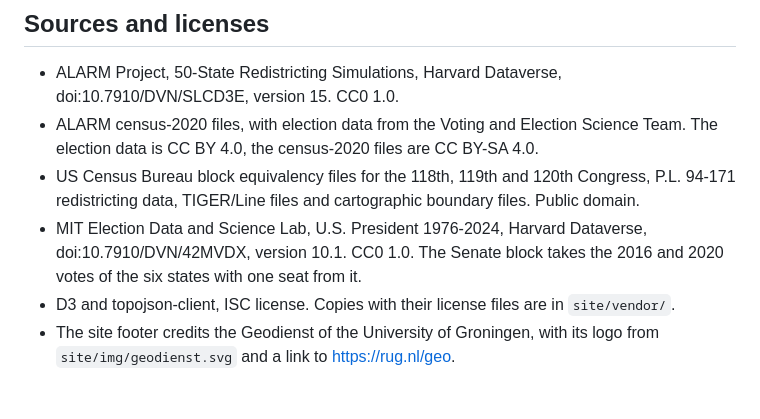
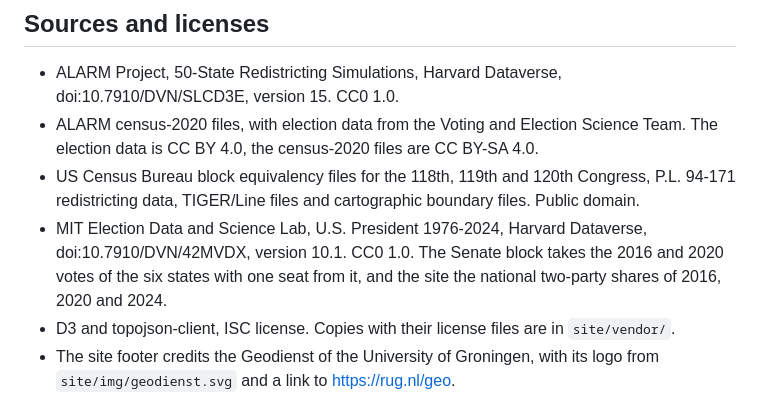
Before and after one commit to geodienst/Gerry, a Markdown page: README.md, the part around the change. Drawn GitHub-style.

Commit message:
Name the national presidential shares among the uses of the MIT file in the README

```diff
--- a/README.md
+++ b/README.md
@@ -73,6 +73,6 @@ The page has four numbered chapters: the national count three ways, with a short
 - ALARM Project, 50-State Redistricting Simulations, Harvard Dataverse, doi:10.7910/DVN/SLCD3E, version 15. CC0 1.0.
 - ALARM census-2020 files, with election data from the Voting and Election Science Team. The election data is CC BY 4.0, the census-2020 files are CC BY-SA 4.0.
 - US Census Bureau block equivalency files for the 118th, 119th and 120th Congress, P.L. 94-171 redistricting data, TIGER/Line files and cartographic boundary files. Public domain.
-- MIT Election Data and Science Lab, U.S. President 1976-2024, Harvard Dataverse, doi:10.7910/DVN/42MVDX, version 10.1. CC0 1.0. The Senate block takes the 2016 and 2020 votes of the six states with one seat from it.
+- MIT Election Data and Science Lab, U.S. President 1976-2024, Harvard Dataverse, doi:10.7910/DVN/42MVDX, version 10.1. CC0 1.0. The Senate block takes the 2016 and 2020 votes of the six states with one seat from it, and the site the national two-party shares of 2016, 2020 and 2024.
 - D3 and topojson-client, ISC license. Copies with their license files are in `site/vendor/`.
 - The site footer credits the Geodienst of the University of Groningen, with its logo from `site/img/geodienst.svg` and a link to https://rug.nl/geo.
```
